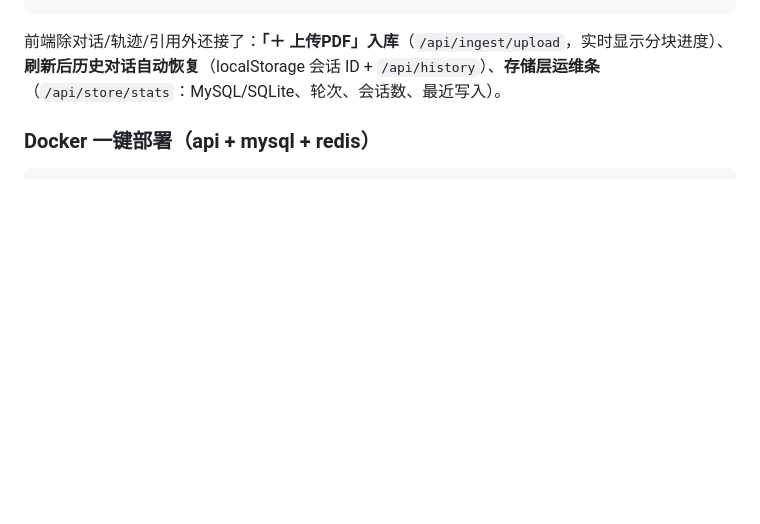
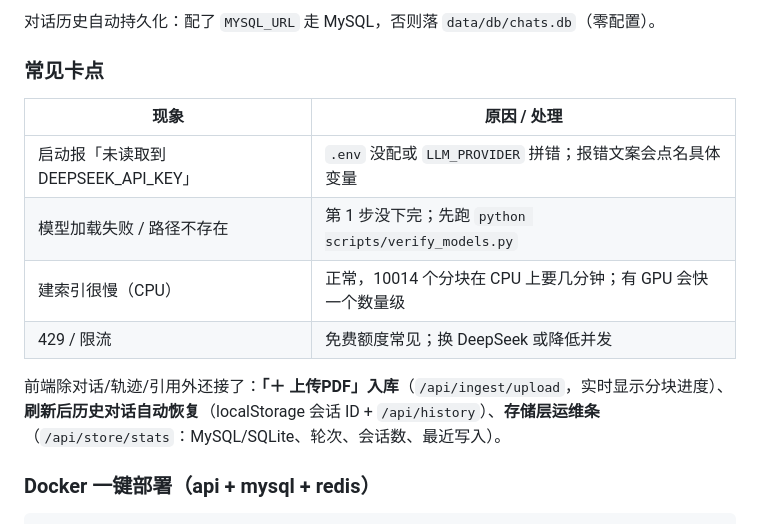
Before and after one commit to iamoylx/agentic-rag-finance, a Markdown page: README.md, the part around one of its changes. GitHub-like rendering; blank space fills up the shorter version.

````diff
--- a/README.md
+++ b/README.md
@@ -97,4 +162,15 @@ curl -N -X POST http://127.0.0.1:8300/api/chat -H "Content-Type: application/jso
 ```
+
+对话历史自动持久化：配了 `MYSQL_URL` 走 MySQL，否则落 `data/db/chats.db`（零配置）。
+
+### 常见卡点
+
+| 现象 | 原因 / 处理 |
+|---|---|
+| 启动报「未读取到 DEEPSEEK_API_KEY」 | `.env` 没配或 `LLM_PROVIDER` 拼错；报错文案会点名具体变量 |
+| 模型加载失败 / 路径不存在 | 第 1 步没下完；先跑 `python scripts/verify_models.py` |
+| 建索引很慢（CPU） | 正常，10014 个分块在 CPU 上要几分钟；有 GPU 会快一个数量级 |
+| 429 / 限流 | 免费额度常见；换 DeepSeek 或降低并发 |
 
 前端除对话/轨迹/引用外还接了：**「＋ 上传PDF」入库**（`/api/ingest/upload`，实时显示分块进度）、**刷新后历史对话自动恢复**（localStorage 会话 ID + `/api/history`）、**存储层运维条**（`/api/store/stats`：MySQL/SQLite、轮次、会话数、最近写入）。
 
````
Also changed, not shown: other parts of README.md (+81 -16 lines).
